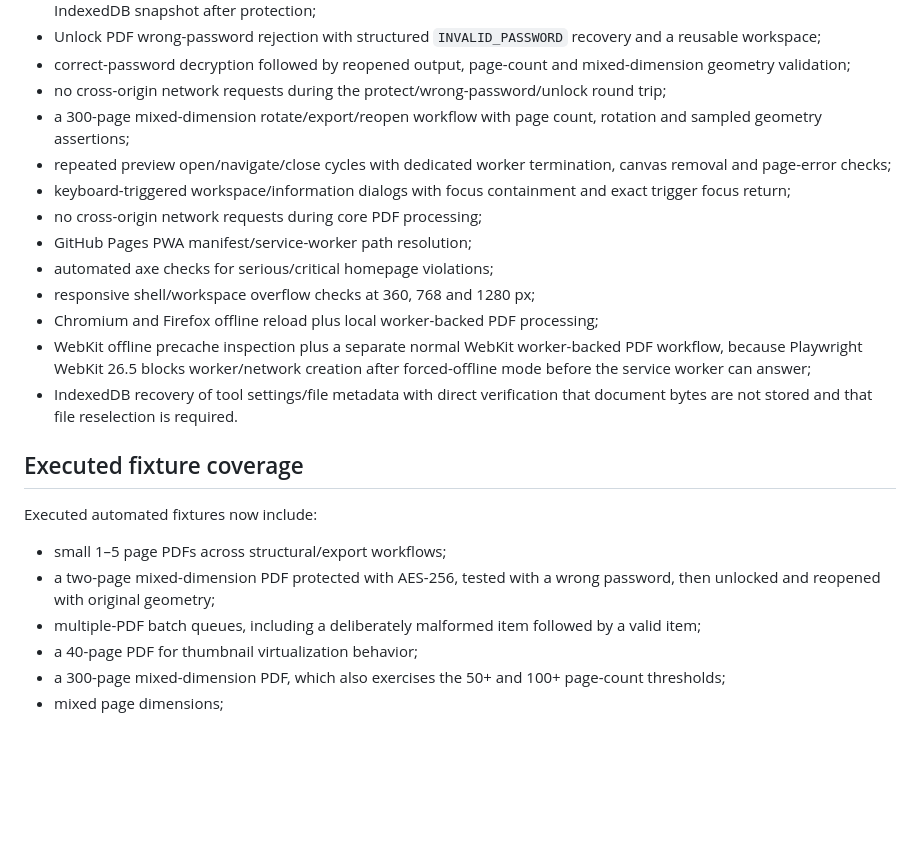
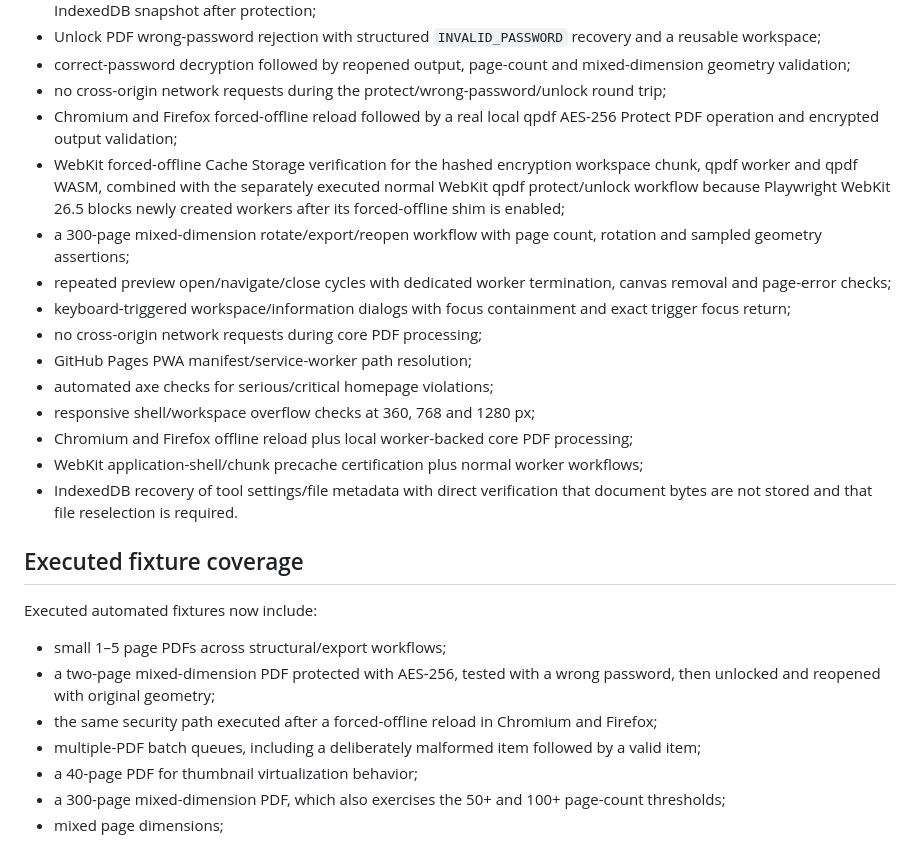
Before and after one commit to ZubaerAhmed13/zubaer-ahmed-PDF-TEST, a Markdown page: TESTING.md, the part around the change. GitHub-like rendering; blank space fills up the shorter version.

Commit message:
docs: record offline qpdf encryption certification

```diff
--- a/TESTING.md
+++ b/TESTING.md
@@ -57,6 +57,8 @@ The current automated matrix covers:
 - Unlock PDF wrong-password rejection with structured `INVALID_PASSWORD` recovery and a reusable workspace;
 - correct-password decryption followed by reopened output, page-count and mixed-dimension geometry validation;
 - no cross-origin network requests during the protect/wrong-password/unlock round trip;
+- Chromium and Firefox forced-offline reload followed by a real local qpdf AES-256 Protect PDF operation and encrypted output validation;
+- WebKit forced-offline Cache Storage verification for the hashed encryption workspace chunk, qpdf worker and qpdf WASM, combined with the separately executed normal WebKit qpdf protect/unlock workflow because Playwright WebKit 26.5 blocks newly created workers after its forced-offline shim is enabled;
 - a 300-page mixed-dimension rotate/export/reopen workflow with page count, rotation and sampled geometry assertions;
 - repeated preview open/navigate/close cycles with dedicated worker termination, canvas removal and page-error checks;
 - keyboard-triggered workspace/information dialogs with focus containment and exact trigger focus return;
@@ -64,8 +66,8 @@ The current automated matrix covers:
 - GitHub Pages PWA manifest/service-worker path resolution;
 - automated axe checks for serious/critical homepage violations;
 - responsive shell/workspace overflow checks at 360, 768 and 1280 px;
-- Chromium and Firefox offline reload plus local worker-backed PDF processing;
-- WebKit offline precache inspection plus a separate normal WebKit worker-backed PDF workflow, because Playwright WebKit 26.5 blocks worker/network creation after forced-offline mode before the service worker can answer;
+- Chromium and Firefox offline reload plus local worker-backed core PDF processing;
+- WebKit application-shell/chunk precache certification plus normal worker workflows;
 - IndexedDB recovery of tool settings/file metadata with direct verification that document bytes are not stored and that file reselection is required.
 
 ## Executed fixture coverage
@@ -73,6 +75,7 @@ The current automated matrix covers:
 Executed automated fixtures now include:
 - small 1–5 page PDFs across structural/export workflows;
 - a two-page mixed-dimension PDF protected with AES-256, tested with a wrong password, then unlocked and reopened with original geometry;
+- the same security path executed after a forced-offline reload in Chromium and Firefox;
 - multiple-PDF batch queues, including a deliberately malformed item followed by a valid item;
 - a 40-page PDF for thumbnail virtualization behavior;
 - a 300-page mixed-dimension PDF, which also exercises the 50+ and 100+ page-count thresholds;
```
Also changed, not shown: RELEASE_CHECKLIST.md (+1 -1 lines).
